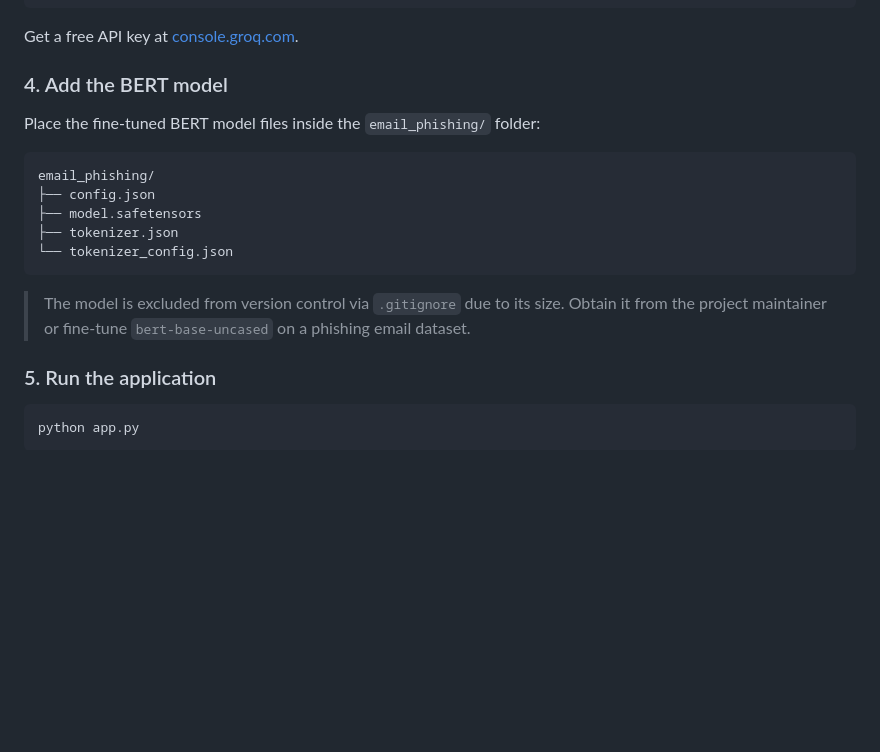
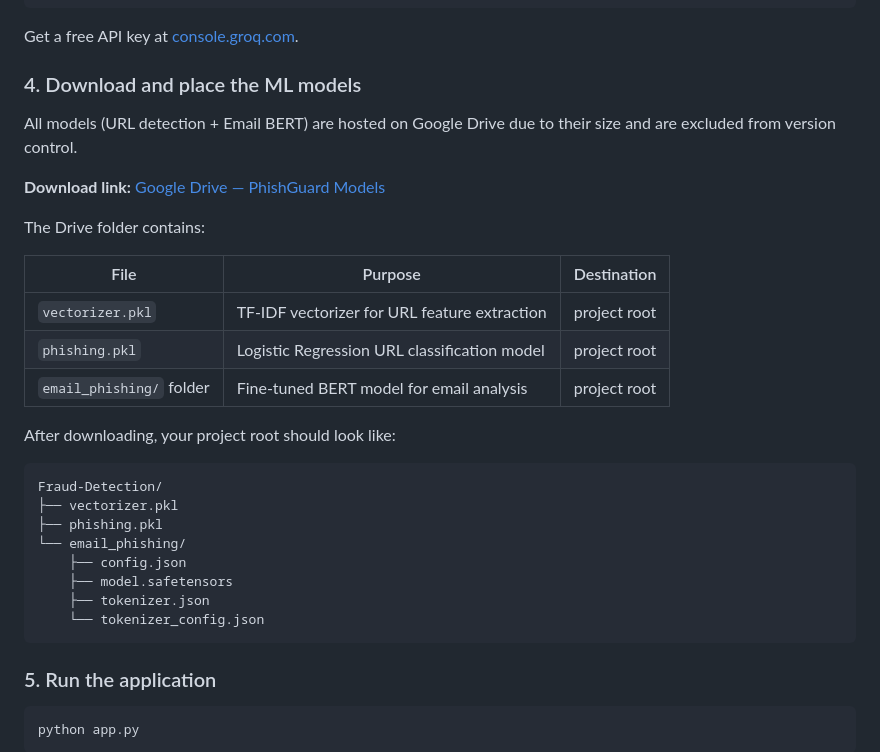
Before and after one commit to sanskarjoshiii/fraud_content_detection, a Markdown page: README.md, the part around the change. Drawn GitHub-style; blank space fills up the shorter version.

Commit message:
readme updated for model links

````diff
--- a/README.md
+++ b/README.md
@@ -127,19 +127,32 @@ GROQ_MODEL=llama-3.3-70b-versatile
 
 Get a free API key at [console.groq.com](https://console.groq.com/).
 
-### 4. Add the BERT model
+### 4. Download and place the ML models
 
-Place the fine-tuned BERT model files inside the `email_phishing/` folder:
+All models (URL detection + Email BERT) are hosted on Google Drive due to their size and are excluded from version control.
+
+**Download link:** [Google Drive — PhishGuard Models](https://drive.google.com/drive/folders/1sqrQ7eGL-J_wu60NYbzMfbdiTIpRtZEA?usp=drive_link)
+
+The Drive folder contains:
+
+| File | Purpose | Destination |
+|------|---------|-------------|
+| `vectorizer.pkl` | TF-IDF vectorizer for URL feature extraction | project root |
+| `phishing.pkl` | Logistic Regression URL classification model | project root |
+| `email_phishing/` folder | Fine-tuned BERT model for email analysis | project root |
+
+After downloading, your project root should look like:
 
 ```
-email_phishing/
-├── config.json
-├── model.safetensors
-├── tokenizer.json
-└── tokenizer_config.json
+Fraud-Detection/
+├── vectorizer.pkl
+├── phishing.pkl
+└── email_phishing/
+    ├── config.json
+    ├── model.safetensors
+    ├── tokenizer.json
+    └── tokenizer_config.json
 ```
-
-> The model is excluded from version control via `.gitignore` due to its size. Obtain it from the project maintainer or fine-tune `bert-base-uncased` on a phishing email dataset.
 
 ### 5. Run the application
 
````
